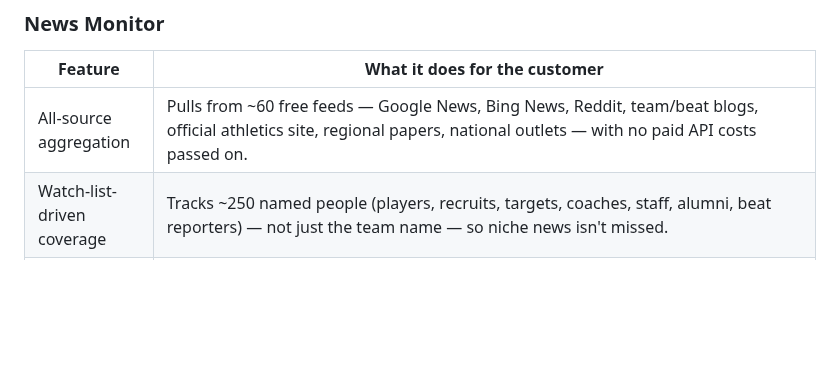
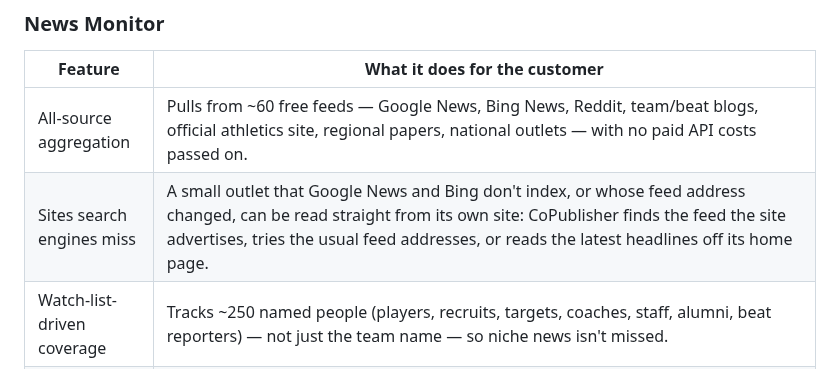
Before and after one commit to Ermdog11/IMSTool, a Markdown page: FEATURES.md, the part around the change. GitHub-like rendering; blank space fills up the shorter version.

Commit message:
Note direct site sources in the feature list
Co-Authored-By: Claude Opus 5.5 <noreply@anthropic.com>
Claude-Session: https://claude.ai/code/session_01TDcuvvFYy5eX5uZ4SVTRot

```diff
--- a/FEATURES.md
+++ b/FEATURES.md
@@ -22,6 +22,7 @@ Last updated: 2026-09-13
 | Feature | What it does for the customer |
 |---|---|
 | All-source aggregation | Pulls from ~60 free feeds — Google News, Bing News, Reddit, team/beat blogs, official athletics site, regional papers, national outlets — with no paid API costs passed on. |
+| Sites search engines miss | A small outlet that Google News and Bing don't index, or whose feed address changed, can be read straight from its own site: CoPublisher finds the feed the site advertises, tries the usual feed addresses, or reads the latest headlines off its home page. |
 | Watch-list-driven coverage | Tracks ~250 named people (players, recruits, targets, coaches, staff, alumni, beat reporters) — not just the team name — so niche news isn't missed. |
 | AI rating & triage | One pass rates every story 1–5, assigns a category and sport, flags irrelevant items, recycled/republished stories, and stories that need a deeper read. |
 | Name-collision handling | Knows the difference between your alum and an unrelated athlete with the same name. |
```
